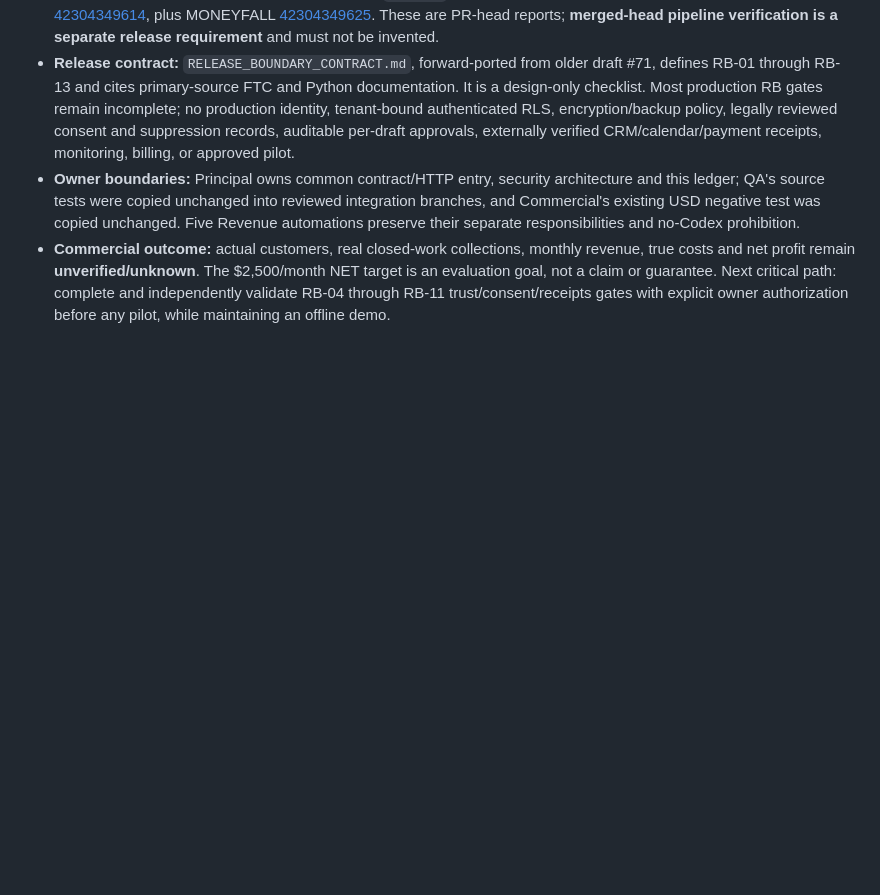
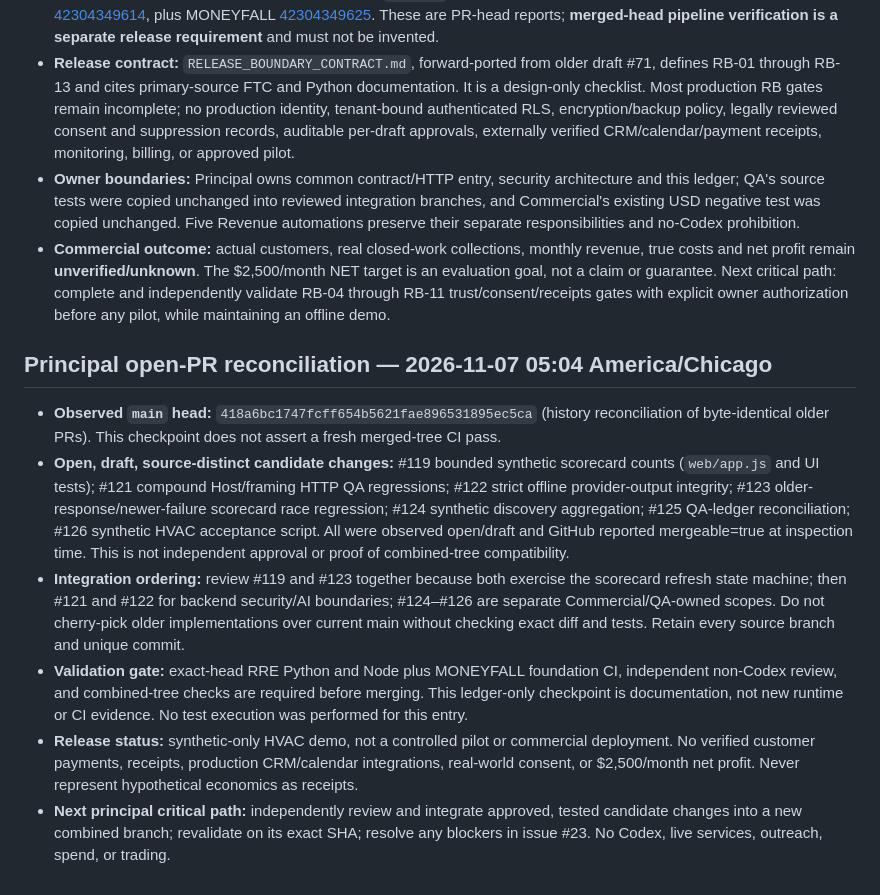
Before and after one commit to reppiks490/cash-flow-, a Markdown page: products/revenue_recovery/PROJECT_LEDGER.md, the part around the change. GitHub-like rendering; blank space fills up the shorter version.

Commit message:
docs(rre): reconcile open draft integration gates against main

```diff
--- a/products/revenue_recovery/PROJECT_LEDGER.md
+++ b/products/revenue_recovery/PROJECT_LEDGER.md
@@ -182,3 +182,13 @@ Leading measures: leads received; permissioned/qualified leads; drafts approved;
 - **Release contract:** `RELEASE_BOUNDARY_CONTRACT.md`, forward-ported from older draft #71, defines RB-01 through RB-13 and cites primary-source FTC and Python documentation. It is a design-only checklist. Most production RB gates remain incomplete; no production identity, tenant-bound authenticated RLS, encryption/backup policy, legally reviewed consent and suppression records, auditable per-draft approvals, externally verified CRM/calendar/payment receipts, monitoring, billing, or approved pilot.
 - **Owner boundaries:** Principal owns common contract/HTTP entry, security architecture and this ledger; QA's source tests were copied unchanged into reviewed integration branches, and Commercial's existing USD negative test was copied unchanged. Five Revenue automations preserve their separate responsibilities and no-Codex prohibition.
 - **Commercial outcome:** actual customers, real closed-work collections, monthly revenue, true costs and net profit remain **unverified/unknown**. The $2,500/month NET target is an evaluation goal, not a claim or guarantee. Next critical path: complete and independently validate RB-04 through RB-11 trust/consent/receipts gates with explicit owner authorization before any pilot, while maintaining an offline demo.
+
+
+## Principal open-PR reconciliation — 2026-11-07 05:04 America/Chicago
+
+- **Observed `main` head:** `418a6bc1747fcff654b5621fae896531895ec5ca` (history reconciliation of byte-identical older PRs). This checkpoint does not assert a fresh merged-tree CI pass.
+- **Open, draft, source-distinct candidate changes:** #119 bounded synthetic scorecard counts (`web/app.js` and UI tests); #121 compound Host/framing HTTP QA regressions; #122 strict offline provider-output integrity; #123 older-response/newer-failure scorecard race regression; #124 synthetic discovery aggregation; #125 QA-ledger reconciliation; #126 synthetic HVAC acceptance script. All were observed open/draft and GitHub reported mergeable=true at inspection time. This is not independent approval or proof of combined-tree compatibility.
+- **Integration ordering:** review #119 and #123 together because both exercise the scorecard refresh state machine; then #121 and #122 for backend security/AI boundaries; #124–#126 are separate Commercial/QA-owned scopes. Do not cherry-pick older implementations over current main without checking exact diff and tests. Retain every source branch and unique commit.
+- **Validation gate:** exact-head RRE Python and Node plus MONEYFALL foundation CI, independent non-Codex review, and combined-tree checks are required before merging. This ledger-only checkpoint is documentation, not new runtime or CI evidence. No test execution was performed for this entry.
+- **Release status:** synthetic-only HVAC demo, not a controlled pilot or commercial deployment. No verified customer payments, receipts, production CRM/calendar integrations, real-world consent, or $2,500/month net profit. Never represent hypothetical economics as receipts.
+- **Next principal critical path:** independently review and integrate approved, tested candidate changes into a new combined branch; revalidate on its exact SHA; resolve any blockers in issue #23. No Codex, live services, outreach, spend, or trading.
```
